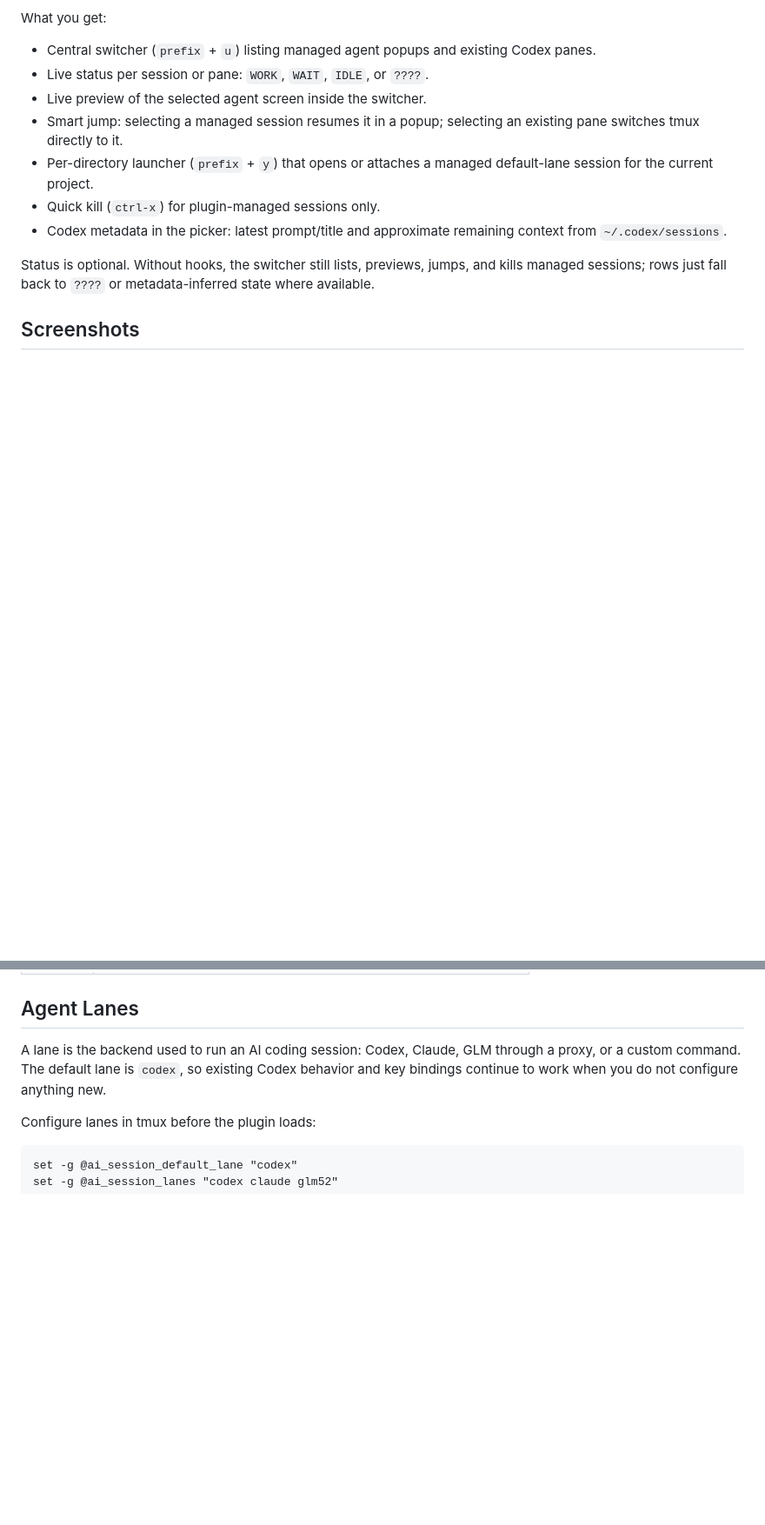
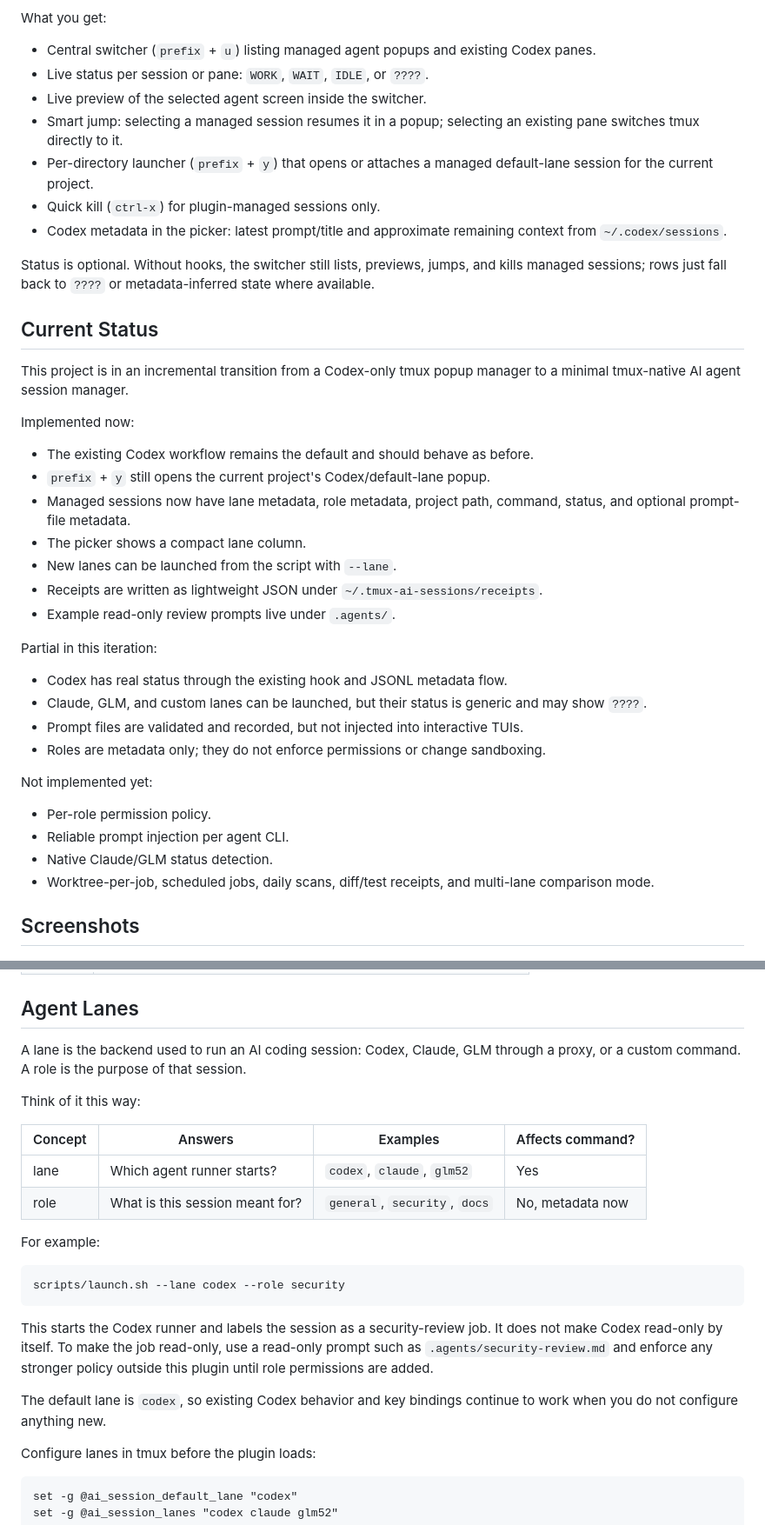
Before and after one commit to jpolec/odysseus, a Markdown page: README.md, 2 parts joined by grey strips. Shown at 87% size. Rendered like a GitHub page; blank space fills up the shorter version.

Commit message:
Clarify agent lane status in README

````diff
--- a/README.md
+++ b/README.md
@@ -33,6 +33,40 @@ What you get:
 Status is optional. Without hooks, the switcher still lists, previews, jumps,
 and kills managed sessions; rows just fall back to `????` or metadata-inferred
 state where available.
+
+## Current Status
+
+This project is in an incremental transition from a Codex-only tmux popup
+manager to a minimal tmux-native AI agent session manager.
+
+Implemented now:
+
+- The existing Codex workflow remains the default and should behave as before.
+- `prefix` + `y` still opens the current project's Codex/default-lane popup.
+- Managed sessions now have lane metadata, role metadata, project path, command,
+  status, and optional prompt-file metadata.
+- The picker shows a compact lane column.
+- New lanes can be launched from the script with `--lane`.
+- Receipts are written as lightweight JSON under
+  `~/.tmux-ai-sessions/receipts`.
+- Example read-only review prompts live under `.agents/`.
+
+Partial in this iteration:
+
+- Codex has real status through the existing hook and JSONL metadata flow.
+- Claude, GLM, and custom lanes can be launched, but their status is generic and
+  may show `????`.
+- Prompt files are validated and recorded, but not injected into interactive
+  TUIs.
+- Roles are metadata only; they do not enforce permissions or change sandboxing.
+
+Not implemented yet:
+
+- Per-role permission policy.
+- Reliable prompt injection per agent CLI.
+- Native Claude/GLM status detection.
+- Worktree-per-job, scheduled jobs, daily scans, diff/test receipts, and
+  multi-lane comparison mode.
 
 ## Screenshots
 
@@ -141,9 +175,28 @@ Picker columns:
 ## Agent Lanes
 
 A lane is the backend used to run an AI coding session: Codex, Claude, GLM
-through a proxy, or a custom command. The default lane is `codex`, so existing
-Codex behavior and key bindings continue to work when you do not configure
-anything new.
+through a proxy, or a custom command. A role is the purpose of that session.
+
+Think of it this way:
+
+| Concept | Answers                         | Examples                         | Affects command? |
+| ------- | ------------------------------- | -------------------------------- | ---------------- |
+| lane    | Which agent runner starts?      | `codex`, `claude`, `glm52`       | Yes              |
+| role    | What is this session meant for? | `general`, `security`, `docs`    | No, metadata now |
+
+For example:
+
+```sh
+scripts/launch.sh --lane codex --role security
+```
+
+This starts the Codex runner and labels the session as a security-review job.
+It does not make Codex read-only by itself. To make the job read-only, use a
+read-only prompt such as `.agents/security-review.md` and enforce any stronger
+policy outside this plugin until role permissions are added.
+
+The default lane is `codex`, so existing Codex behavior and key bindings
+continue to work when you do not configure anything new.
 
 Configure lanes in tmux before the plugin loads:
 
````
